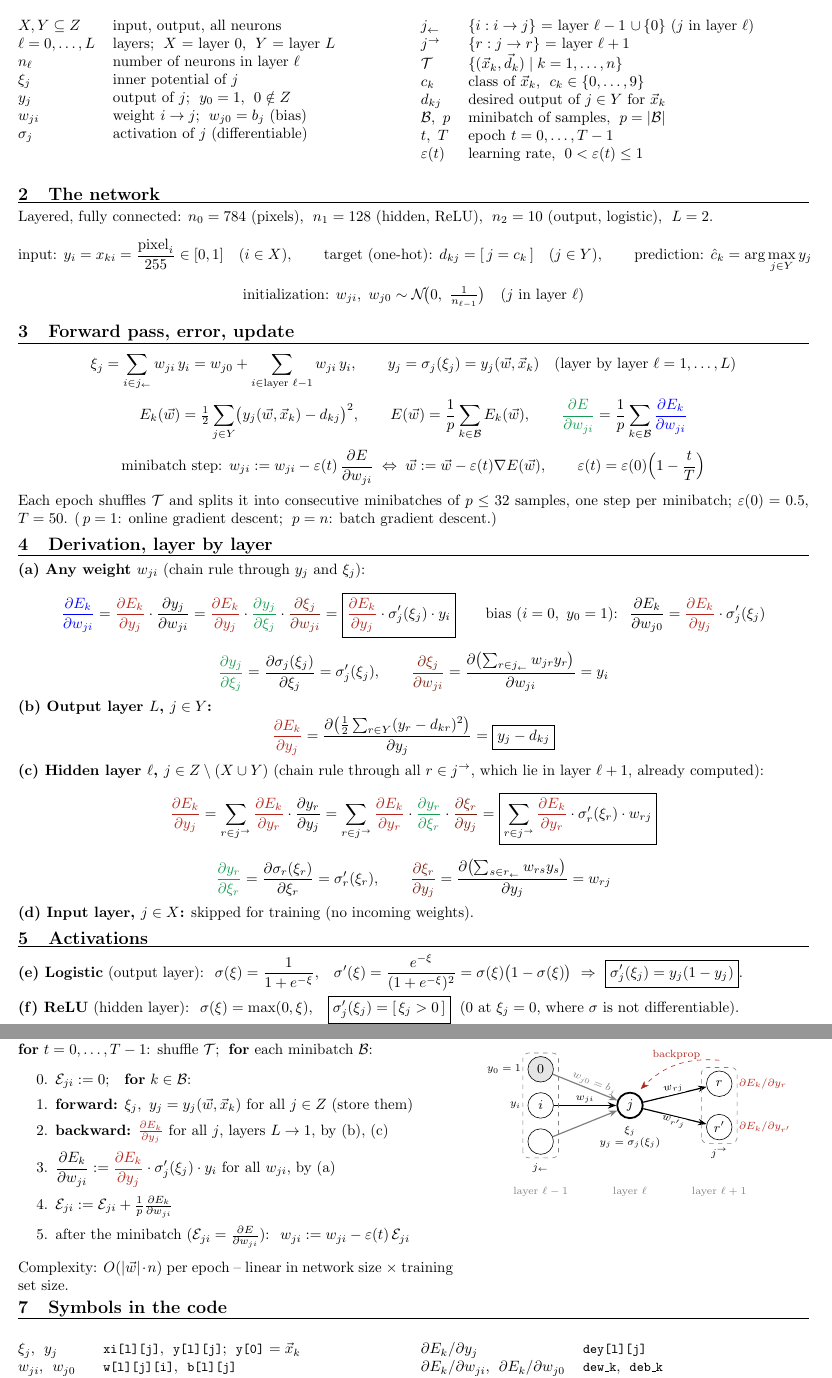
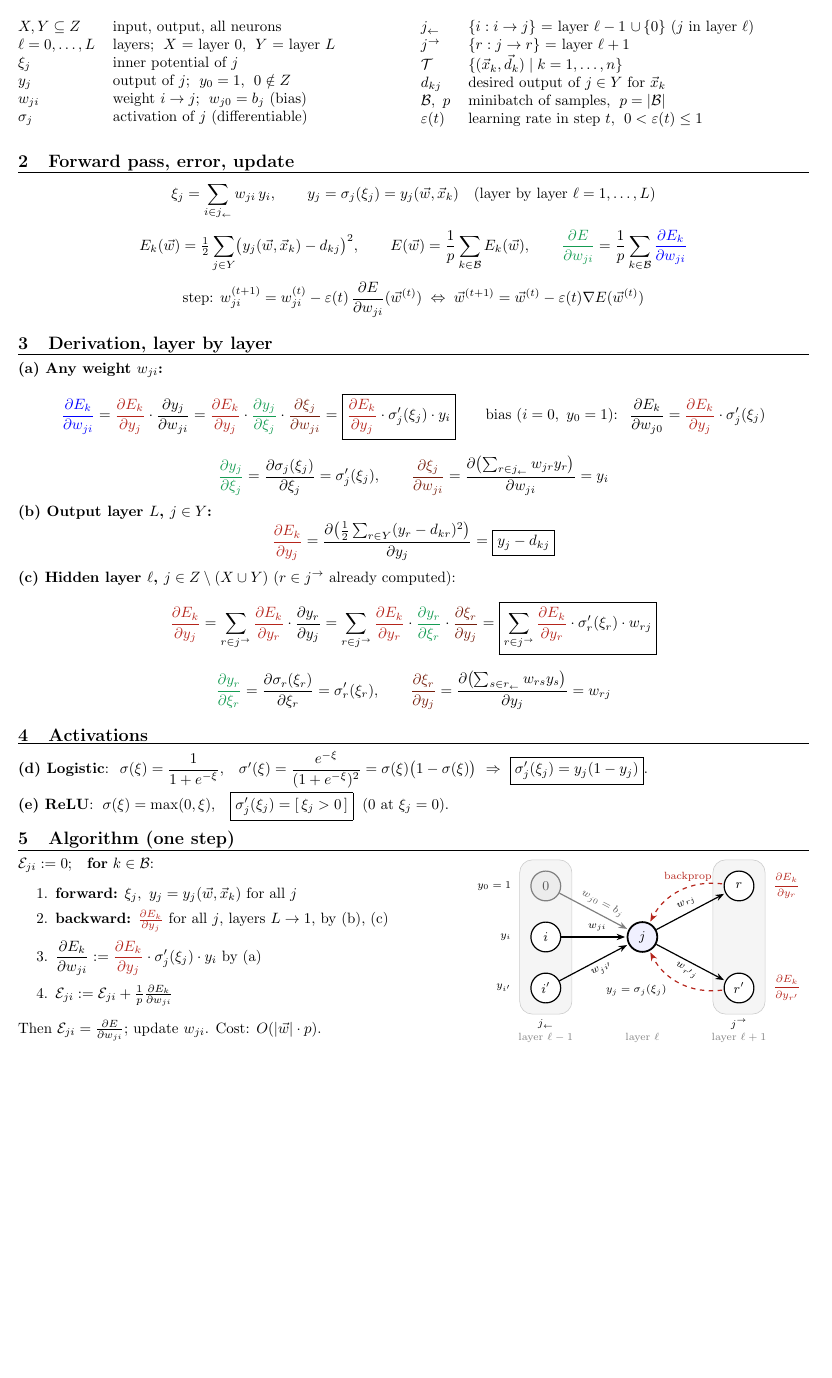
Before and after one commit to life00/nn-cpp, a LaTeX document (docs/backprop_derivation.tex): two parts of pages 1 and 2 of 2 before the commit and part of the page after it, the two joined at a grey line, cut so that both start at the same text, the shorter picture padded with empty space. Compiled offline with pdfLaTeX.

Commit message:
docs: update derivation

```diff
--- a/docs/backprop_derivation.tex
+++ b/docs/backprop_derivation.tex
@@ -4,7 +4,7 @@
 \usepackage[dvipsnames]{xcolor}
 \usepackage{multicol}
 \usepackage{tikz}
-\usetikzlibrary{arrows.meta,decorations.pathreplacing}
+\usetikzlibrary{arrows.meta,backgrounds,fit}
 \pagestyle{empty}
 \setlength{\parindent}{0pt}
 \setlength{\parskip}{2pt}
@@ -18,7 +18,6 @@
 \newcommand{\out}{^{\rightarrow}}
 \newcommand{\Ey}[1]{\textcolor{BrickRed}{\pd{E_k}{y_{#1}}}}
 \newcommand{\hsec}[1]{\par\vspace{4pt}{\large\bfseries #1}\par\vspace{1pt}\hrule\vspace{3pt}}
-\newcommand{\code}[1]{\texttt{\small #1}}
 
 \begin{document}
 \begin{center}
@@ -30,7 +29,6 @@
 \begin{tabular}{@{}ll@{}}
 $X,Y\subseteq Z$ & input, output, all neurons \\
 $\ell=0,\dots,L$ & layers;\; $X$ = layer $0$,\; $Y$ = layer $L$ \\
-$n_\ell$ & number of neurons in layer $\ell$ \\
 $\xi_j$ & inner potential of $j$ \\
 $y_j$ & output of $j$;\; $y_0=1$,\; $0\notin Z$ \\
 $w_{ji}$ & weight $i\to j$;\; $w_{j0}=b_j$ (bias) \\
@@ -41,30 +39,15 @@ $\sigma_j$ & activation of $j$ (differentiable)
 $j\into$ & $\{i : i\to j\}$ = layer $\ell-1$ $\cup\,\{0\}$ ($j$ in layer $\ell$) \\
 $j\out$ & $\{r : j\to r\}$ = layer $\ell+1$ \\
 $\mathcal T$ & $\{(\vec x_k,\vec d_k)\mid k=1,\dots,n\}$ \\
-$c_k$ & class of $\vec x_k$,\; $c_k\in\{0,\dots,9\}$ \\
 $d_{kj}$ & desired output of $j\in Y$ for $\vec x_k$ \\
 $\mathcal B,\ p$ & minibatch of samples,\; $p=|\mathcal B|$ \\
-$t,\ T$ & epoch $t=0,\dots,T-1$ \\
-$\varepsilon(t)$ & learning rate,\; $0<\varepsilon(t)\le 1$
+$\varepsilon(t)$ & learning rate in step $t$,\; $0<\varepsilon(t)\le 1$
 \end{tabular}
 \end{multicols}
 
-\hsec{2\quad The network}
-Layered, fully connected: $n_0=784$ (pixels),\; $n_1=128$ (hidden, ReLU),\; $n_2=10$ (output, logistic),\; $L=2$.
+\hsec{2\quad Forward pass, error, update}
 \[
-\text{input: } y_i=x_{ki}=\frac{\text{pixel}_i}{255}\in[0,1]\quad(i\in X),
-\qquad
-\text{target (one-hot): } d_{kj}=[\,j=c_k\,]\quad(j\in Y),
-\qquad
-\text{prediction: } \hat c_k=\arg\max_{j\in Y} y_j
-\]
-\[
-\text{initialization: } w_{ji},\ w_{j0}\sim\mathcal N\!\bigl(0,\ \tfrac{1}{n_{\ell-1}}\bigr)\quad(j \text{ in layer } \ell)
-\]
-
-\hsec{3\quad Forward pass, error, update}
-\[
-\xi_j=\sum_{i\in j\into} w_{ji}\,y_i=w_{j0}+\sum_{i\in\text{layer }\ell-1} w_{ji}\,y_i,\qquad
+\xi_j=\sum_{i\in j\into} w_{ji}\,y_i,\qquad
 y_j=\sigma_j(\xi_j)=y_j(\vec w,\vec x_k)\quad(\text{layer by layer } \ell=1,\dots,L)
 \]
 \[
@@ -73,17 +56,12 @@ E(\vec w)=\frac1p\sum_{k\in\mathcal B} E_k(\vec w),\qquad
 \textcolor{ForestGreen}{\pd{E}{w_{ji}}}=\frac1p\sum_{k\in\mathcal B}\textcolor{blue}{\pd{E_k}{w_{ji}}}
 \]
 \[
-\text{minibatch step: } w_{ji}:=w_{ji}-\varepsilon(t)\,\pd{E}{w_{ji}}
-\;\Leftrightarrow\;\vec w:=\vec w-\varepsilon(t)\nabla E(\vec w),
-\qquad
-\varepsilon(t)=\varepsilon(0)\Bigl(1-\frac tT\Bigr)
+\text{step: } w_{ji}^{(t+1)}=w_{ji}^{(t)}-\varepsilon(t)\,\pd{E}{w_{ji}}(\vec w^{(t)})
+\;\Leftrightarrow\;\vec w^{(t+1)}=\vec w^{(t)}-\varepsilon(t)\nabla E(\vec w^{(t)})
 \]
-Each epoch shuffles $\mathcal T$ and splits it into consecutive minibatches of $p\le32$ samples, one step per minibatch;
-$\varepsilon(0)=0.5$, $T=50$.
-(\,$p=1$: online gradient descent;\; $p=n$: batch gradient descent.)
 
-\hsec{4\quad Derivation, layer by layer}
-\textbf{(a) Any weight $w_{ji}$} (chain rule through $y_j$ and $\xi_j$):
+\hsec{3\quad Derivation, layer by layer}
+\textbf{(a) Any weight $w_{ji}$:}
 \[
 \textcolor{blue}{\pd{E_k}{w_{ji}}}
 =\Ey{j}\cdot\pd{y_j}{w_{ji}}
@@ -101,7 +79,7 @@ $\varepsilon(0)=0.5$, $T=50$.
 \[
 \Ey{j}=\pd{\bigl(\frac12\sum_{r\in Y}(y_r-d_{kr})^2\bigr)}{y_j}=\boxed{y_j-d_{kj}}
 \]
-\textbf{(c) Hidden layer $\ell$, $j\in Z\setminus(X\cup Y)$} (chain rule through all $r\in j\out$, which lie in layer $\ell+1$, already computed):
+\textbf{(c) Hidden layer $\ell$, $j\in Z\setminus(X\cup Y)$} ($r\in j\out$ already computed):
 \[
 \Ey{j}=\sum_{r\in j\out}\Ey{r}\cdot\pd{y_r}{y_j}
 =\sum_{r\in j\out}\Ey{r}\cdot\textcolor{ForestGreen}{\pd{y_r}{\xi_r}}\cdot\textcolor{Brown}{\pd{\xi_r}{y_j}}
@@ -112,15 +90,15 @@ $\varepsilon(0)=0.5$, $T=50$.
 \qquad
 \textcolor{Brown}{\pd{\xi_r}{y_j}}=\pd{\bigl(\sum_{s\in r\into}w_{rs}y_s\bigr)}{y_j}=w_{rj}
 \]
-\textbf{(d) Input layer, $j\in X$:} skipped for training (no incoming weights).
 
-\hsec{5\quad Activations}
-\textbf{(e) Logistic} (output layer):\;
+\hsec{4\quad Activations}
+\textbf{(d) Logistic}:\;
 $\sigma(\xi)=\dfrac{1}{1+e^{-\xi}}$,\quad
 $\sigma'(\xi)=\dfrac{e^{-\xi}}{(1+e^{-\xi})^2}=\sigma(\xi)\bigl(1-\sigma(\xi)\bigr)$
 \;$\Rightarrow$\; $\boxed{\sigma_j'(\xi_j)=y_j(1-y_j)}$.
 
-\textbf{(f) ReLU} (hidden layer):\;
+\textbf{(e) ReLU}:\;
 $\sigma(\xi)=\max(0,\xi)$,\quad
-$\boxed{\sigma_j'(\xi_j)=[\,\xi_j>0\,]}$ \;($0$ at $\xi_j=0$, where $\sigma$ is not differentiable).
+$\boxed{\sigma_j'(\xi_j)=[\,\xi_j>0\,]}$ \;($0$ at $\xi_j=0$).
 
+\hsec{5\quad Algorithm (one step)}
@@ -137,62 +105,56 @@ $\boxed{\sigma_j'(\xi_j)=[\,\xi_j>0\,]}$ \;($0$ at $\xi_j=0$, where $\sigma$ is
 \begin{minipage}[t]{0.55\textwidth}
-\textbf{for} $t=0,\dots,T-1$: shuffle $\mathcal T$;\; \textbf{for} each minibatch $\mathcal B$:
+$\mathcal E_{ji}:=0$;\quad \textbf{for} $k\in\mathcal B$:
 \begin{enumerate}\setlength{\itemsep}{1pt}\setlength{\topsep}{2pt}
-  \setcounter{enumi}{-1}
-  \item $\mathcal E_{ji}:=0$;\quad \textbf{for} $k\in\mathcal B$:
-  \item \textbf{forward:} $\xi_j,\ y_j=y_j(\vec w,\vec x_k)$ for all $j\in Z$ (store them)
+  \item \textbf{forward:} $\xi_j,\ y_j=y_j(\vec w,\vec x_k)$ for all $j$
   \item \textbf{backward:} $\Ey{j}$ for all $j$, layers $L\to1$, by (b), (c)
-  \item $\displaystyle \pd{E_k}{w_{ji}}:=\Ey{j}\cdot\sigma_j'(\xi_j)\cdot y_i$ for all $w_{ji}$, by (a)
+  \item $\displaystyle \pd{E_k}{w_{ji}}:=\Ey{j}\cdot\sigma_j'(\xi_j)\cdot y_i$ by (a)
   \item $\mathcal E_{ji}:=\mathcal E_{ji}+\frac1p\pd{E_k}{w_{ji}}$
-  \item after the minibatch ($\mathcal E_{ji}=\pd{E}{w_{ji}}$):\; $w_{ji}:=w_{ji}-\varepsilon(t)\,\mathcal E_{ji}$
 \end{enumerate}
-Complexity: $O(|\vec w|\cdot n)$ per epoch -- linear in network size $\times$ training set size.
+Then $\mathcal E_{ji}=\pd{E}{w_{ji}}$; update $w_{ji}$. Cost: $O(|\vec w|\cdot p)$.
 \end{minipage}\hfill
 \begin{minipage}[t]{0.43\textwidth}
 \vspace{-6pt}
 \centering
 \begin{tikzpicture}[
-  n/.style={circle,draw,minimum size=6mm,inner sep=0pt,font=\small},
-  b/.style={n,fill=gray!20},
-  w/.style={-{Stealth[length=2mm]},thick},
-  lbl/.style={font=\scriptsize,midway,fill=white,inner sep=1pt},
-  x=2.1cm,y=0.85cm]
-  % layer l-1
-  \node[b] (0) at (0,2) {$0$};
-  \node[n] (i) at (0,1) {$i$};
-  \node[n] (i2) at (0,0) {};
-  % layer l
-  \node[n,very thick] (j) at (1,1) {$j$};
-  % layer l+1
-  \node[n] (r) at (2,1.6) {$r$};
-  \node[n] (r2) at (2,0.4) {$r'$};
-  % forward weights
-  \draw[w,gray] (0) -- node[font=\scriptsize,pos=0.6,above,sloped,inner sep=1pt,text=gray]{$w_{j0}=b_j$} (j);
-  \draw[w] (i) -- node[lbl,above]{$w_{ji}$} (j);
-  \draw[w,gray] (i2) -- (j);
-  \draw[w] (j) -- node[lbl,above,sloped]{$w_{rj}$} (r);
-  \draw[w] (j) -- node[lbl,below,sloped]{$w_{r'j}$} (r2);
+  x=1.42cm,y=1cm,
+  n/.style={circle,draw,thick,minimum size=7mm,inner sep=0pt,font=\small,fill=white},
+  bias/.style={n,draw=gray,fill=gray!15,text=gray!70!black},
+  fwd/.style={-{Stealth[length=2mm]},thick,shorten >=1pt},
+  bwd/.style={-{Stealth[length=2mm]},BrickRed,dashed,thick,shorten >=1pt,shorten <=1pt},
+  ann/.style={font=\scriptsize},
+  set/.style={rounded corners=3mm,fill=gray!8,draw=gray!40},
+  layer/.style={font=\scriptsize,gray}]
+  % neurons
+  \node[bias] (0)  at (0, 1.5) {$0$};
+  \node[n]    (i)  at (0, 0.3) {$i$};
+  \node[n]    (i2) at (0,-0.9) {$i'$};
+  \node[n,very thick,fill=blue!6] (j) at (1.6,0.3) {$j$};
+  \node[n]    (r)  at (3.2, 1.5) {$r$};
+  \node[n]    (r2) at (3.2,-0.9) {$r'$};
+  % sets (behind)
+  \begin{scope}[on background layer]
+    \node[set,fit=(0)(i2),name=lset,inner sep=2.5mm,label={[ann,align=center]below:$j\into$\\[1pt]{\color{gray}layer $\ell-1$}}] {};
+    \node[set,fit=(r)(r2),name=rset,inner sep=2.5mm,label={[ann,align=center]below:$j\out$\\[1pt]{\color{gray}layer $\ell+1$}}] {};
+  \end{scope}
+  % forward
+  \draw[fwd,gray] (0) -- node[ann,pos=0.55,sloped,above,text=gray!70!black]{$w_{j0}=b_j$} (j);
+  \draw[fwd] (i)  -- node[ann,pos=0.55,above]{$w_{ji}$} (j);
+  \draw[fwd] (i2) -- node[ann,pos=0.55,sloped,below]{$w_{ji'}$} (j);
+  \draw[fwd] (j) -- node[ann,pos=0.5,sloped,above]{$w_{rj}$} (r);
+  \draw[fwd] (j) -- node[ann,pos=0.5,sloped,below]{$w_{r'j}$} (r2);
+  % backward
+  \draw[bwd] (r)  to[bend right=35] node[ann,above,text=BrickRed,pos=0.4]{backprop} (j);
+  \draw[bwd] (r2) to[bend left=35] (j);
   % annotations
-  \node[font=\scriptsize,left=1pt] at (0.west) {$y_0=1$};
-  \node[font=\scriptsize,left=1pt] at (i.west) {$y_i$};
-  \node[font=\scriptsize,below=1pt,align=center] at (j.south) {$\xi_j$\\$y_j=\sigma_j(\xi_j)$};
-  \node[font=\scriptsize,right=1pt] at (r.east) {$\textcolor{BrickRed}{\partial E_k/\partial y_r}$};
-  \node[font=\scriptsize,right=1pt] at (r2.east) {$\textcolor{BrickRed}{\partial E_k/\partial y_{r'}}$};
-  % backward flow
-  \draw[-{Stealth[length=2mm]},BrickRed,dashed] (2,2.25) to[bend right=25] node[font=\scriptsize,above]{backprop} (1.12,1.45);
-  % sets
-  \draw[dashed,rounded corners,gray] (-0.2,-0.45) rectangle (0.2,2.45);
-  \node[font=\scriptsize,below] at (0,-0.45) {$j\into$};
-  \draw[dashed,rounded corners,gray] (1.8,-0.05) rectangle (2.2,2.05);
-  \node[font=\scriptsize,below] at (2,-0.05) {$j\out$};
-  \node[font=\scriptsize,gray] at (0,-1.4) {layer $\ell-1$};
-  \node[font=\scriptsize,gray] at (1,-1.4) {layer $\ell$};
-  \node[font=\scriptsize,gray] at (2,-1.4) {layer $\ell+1$};
+  \node[ann,left=2pt]  at (lset.west |- 0) {$y_0=1$};
+  \node[ann,left=2pt]  at (lset.west |- i) {$y_i$};
+  \node[ann,left=2pt]  at (lset.west |- i2) {$y_{i'}$};
+  \node[ann] at (1.5,-0.95) {$y_j=\sigma_j(\xi_j)$};
+  \node[ann,text=BrickRed,right=2pt] at (rset.east |- r)  {$\dfrac{\partial E_k}{\partial y_r}$};
+  \node[ann,text=BrickRed,right=2pt] at (rset.east |- r2) {$\dfrac{\partial E_k}{\partial y_{r'}}$};
+  % layer of j, level with the set labels
+  \path (i2.south) ++(0,-0.25) coordinate (lb);
+  \node[ann,align=center,anchor=north] at (j |- lb) {\phantom{$j\out$}\\[1pt]{\color{gray}layer $\ell$}};
 \end{tikzpicture}
 \end{minipage}
 
-\hsec{7\quad Symbols in the code}
-\begin{multicols}{2}
-\begin{tabular}{@{}ll@{}}
-$\xi_j$,\; $y_j$ & \code{xi[l][j]},\; \code{y[l][j]};\; \code{y[0]} $=\vec x_k$ \\
-$w_{ji}$,\; $w_{j0}$ & \code{w[l][j][i]},\; \code{b[l][j]} \\
-$\sigma_j$,\; $\sigma_j'(\xi_j)$ & \code{act},\; \code{dact} $\to$ \code{dyxi} \\
@@ -204,3 +160,0 @@ $\varepsilon(t)$,\; $p$ & \code{eps},\; \code{p}
-$\partial E_k/\partial y_j$ & \code{dey[l][j]} \\
-$\partial E_k/\partial w_{ji}$,\; $\partial E_k/\partial w_{j0}$ & \code{dew\_k},\; \code{deb\_k} \\
-$\mathcal E_{ji}=\partial E/\partial w_{ji}$ & \code{dew[l][j][i]},\; \code{deb[l][j]} \\
```
Also changed, not shown: README.md, docs/backprop_derivation.pdf, docs/backprop_derivation.tex (20 more changed lines).
